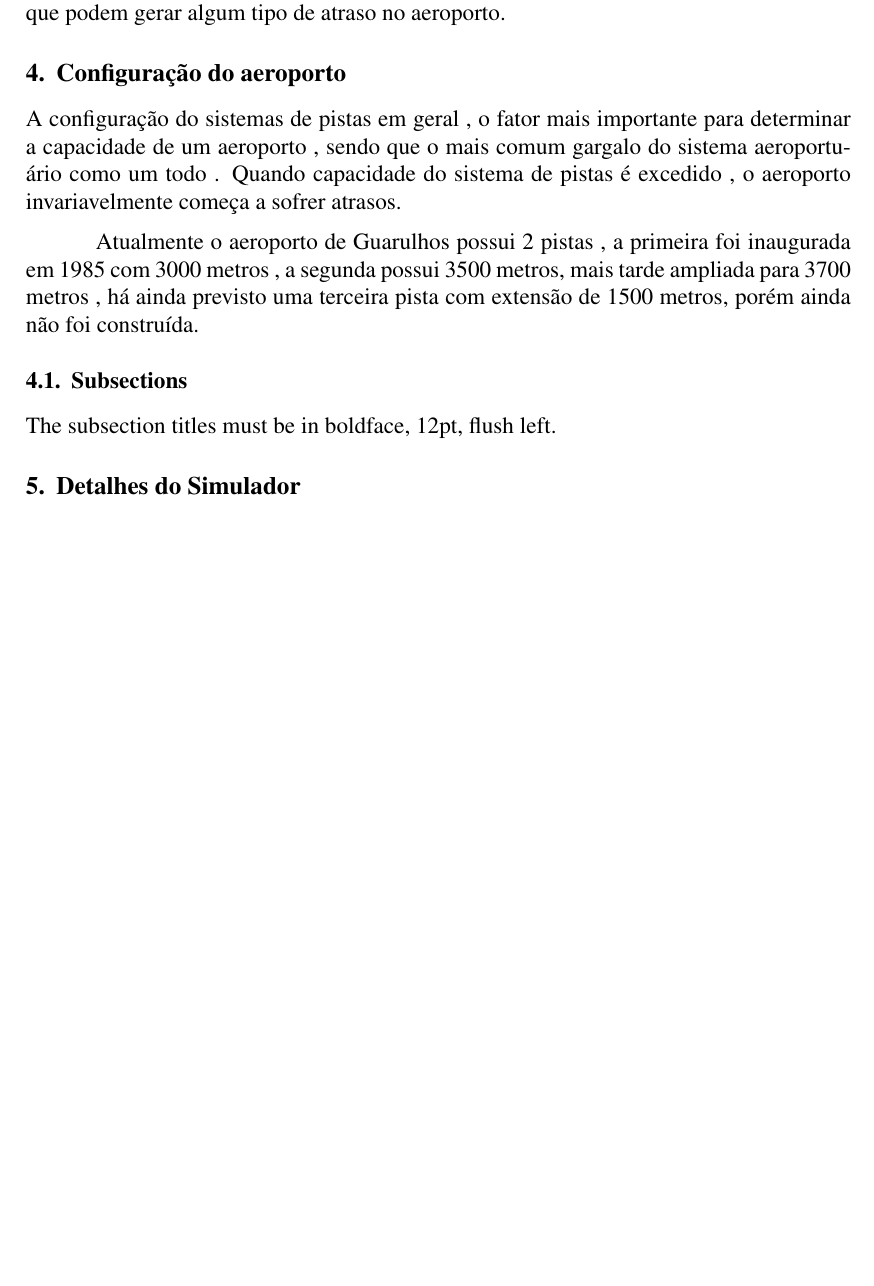
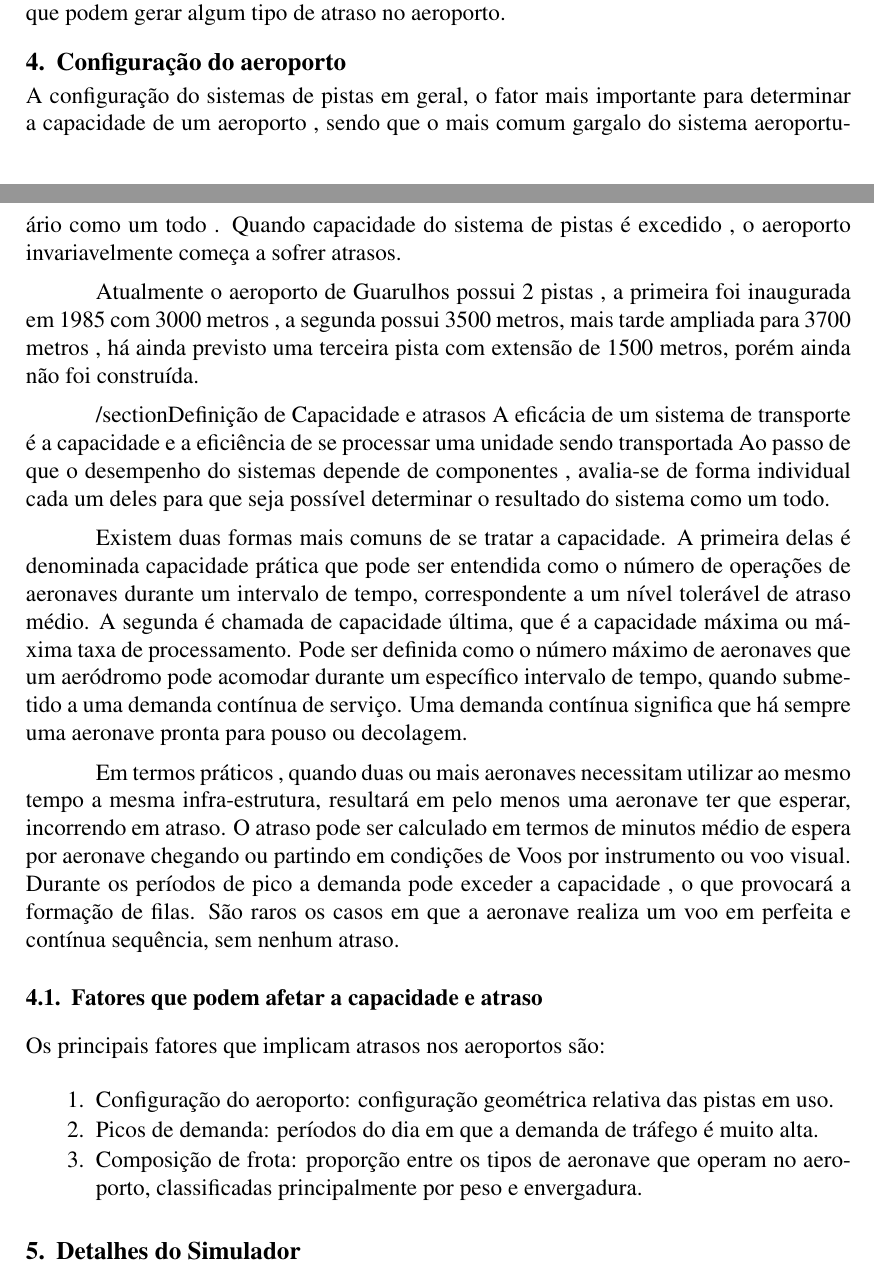
Before and after one commit to croisebeck/Artigo-MUV, a LaTeX paper (artigo-muv.tex): part of page 2 of 4 before the commit and two parts of pages 2 and 3 of 5 after it, the two joined at a grey line, cut so that both start at the same text, the shorter picture padded with empty space. Compiled offline with pdfLaTeX.

Commit message:
various updates

```diff
--- a/artigo-muv.tex
+++ b/artigo-muv.tex
@@ -125,6 +128,6 @@ objetos na pista, entre outros tipos de eventos que podem gerar algum
 tipo de atraso no aeroporto.
 
 
+
 \section{Configuração do aeroporto}
 
-A configuração do sistemas de pistas  em geral , o fator mais importante
@@ -131,3 +140,7 @@ A configuração do sistemas de pistas  em geral , o fator mais importante
+  \label{fig:aeropoto}
+\end{figure}
+
+A configuração do sistemas de pistas em geral, o fator mais importante
 para determinar a capacidade de um aeroporto , sendo que o mais comum
 gargalo do sistema aeroportuário como um todo . Quando capacidade do
 sistema de pistas é excedido , o aeroporto invariavelmente começa a
@@ -145,12 +156,51 @@ pista com extensão de 1500 metros, porém ainda não foi construída.
-  \label{fig:exampleFig1}
-\end{figure}
+
+/section{Definição de Capacidade e atrasos}
+A eficácia de um sistema de transporte é a capacidade e a eficiência de
+se processar uma unidade sendo transportada Ao passo de que o desempenho
+do sistemas depende de componentes , avalia-se de forma individual cada
+um deles para que seja possível determinar o resultado do sistema como
+um todo.
+
+Existem duas formas mais comuns de se tratar a capacidade. A primeira delas
+é denominada capacidade prática que pode ser entendida como o número de
+operações de aeronaves durante um intervalo de tempo, correspondente a um
+nível tolerável de atraso médio. A segunda é chamada de capacidade última,
+que é a capacidade máxima ou máxima taxa de processamento. Pode ser
+definida como o número máximo de aeronaves que um aeródromo pode acomodar
+durante um específico intervalo de tempo, quando submetido a uma demanda
+contínua de serviço. Uma demanda contínua significa que há sempre uma
+aeronave pronta para pouso ou decolagem.
+
+Em termos práticos , quando duas ou mais aeronaves necessitam utilizar ao
+mesmo tempo a mesma infra-estrutura, resultará em pelo menos uma aeronave
+ter que esperar, incorrendo em atraso. O atraso pode ser calculado em termos
+de minutos médio de espera por aeronave chegando ou partindo em condições
+de Voos por instrumento ou voo visual. Durante os períodos de pico a demanda
+pode exceder a capacidade , o que provocará a formação de filas. São raros
+os casos em que a aeronave realiza um voo em perfeita e contínua sequência,
+sem nenhum atraso.
+
+\subsection{Fatores que podem afetar a capacidade e atraso}
+
+Os principais fatores que implicam atrasos nos aeroportos são:
+
+%list
+
+\begin{enumerate}
+
+  \item Configuração do aeroporto: configuração geométrica relativa das pistas
+    em uso.
+
+  \item Picos de demanda: períodos do dia em que a demanda de tráfego é muito
+    alta.
+
+  \item Composição de frota: proporção entre os tipos de aeronave que operam no
+  aeroporto, classificadas principalmente por peso e envergadura.
+
+\end{enumerate}
 
 
-\subsection{Subsections}
-
-The subsection titles must be in boldface, 12pt, flush left.
-
-\section{Detalhes do Simulador}\label{sec:simulador}
+\section{Detalhes do Simulador}
 
 
 Figure and table captions should be centered if less than one line
```
Also changed, not shown: artigo-muv.pdf, artigo-muv.tex (15 more changed lines), 3 other files.
